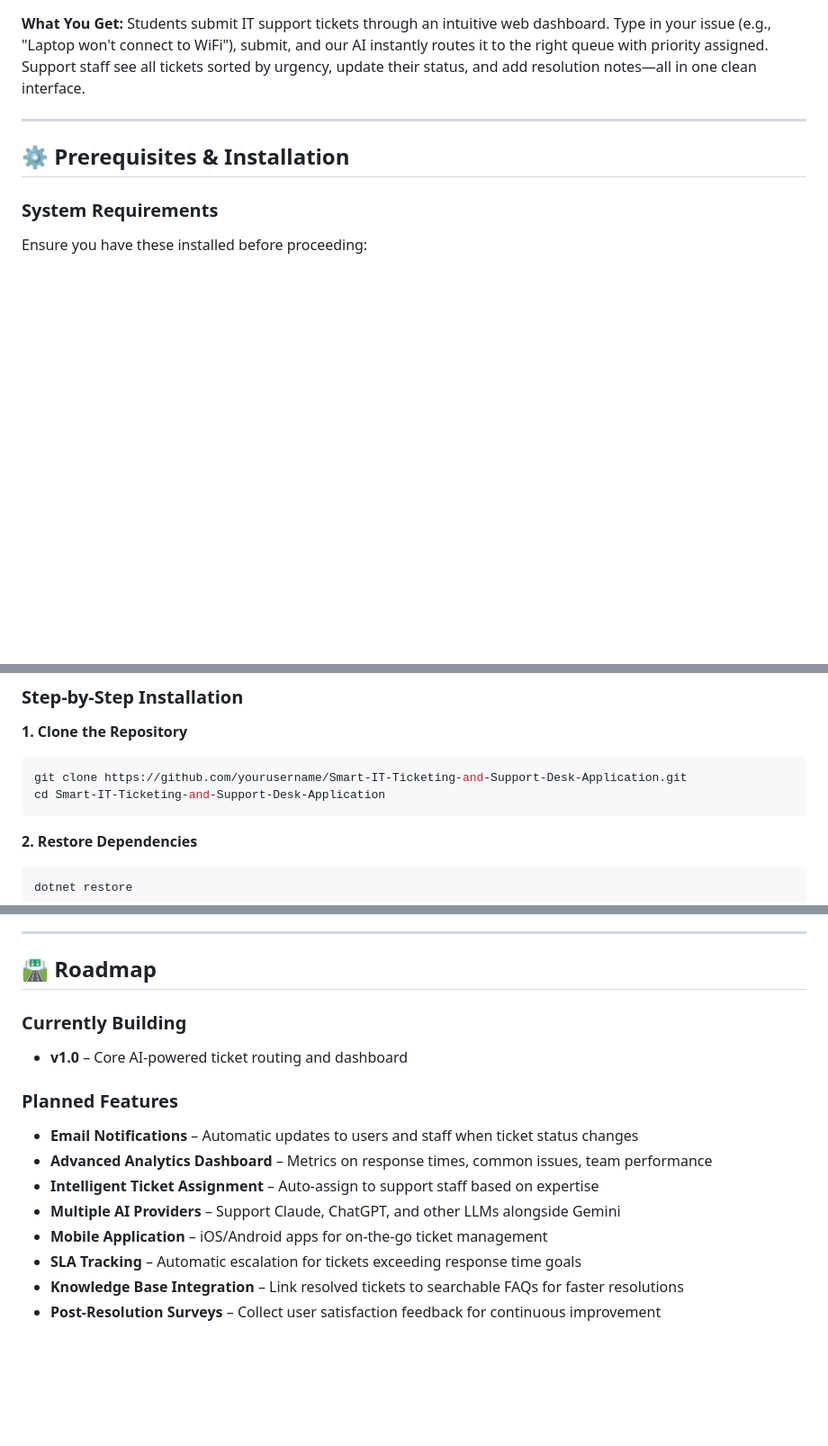
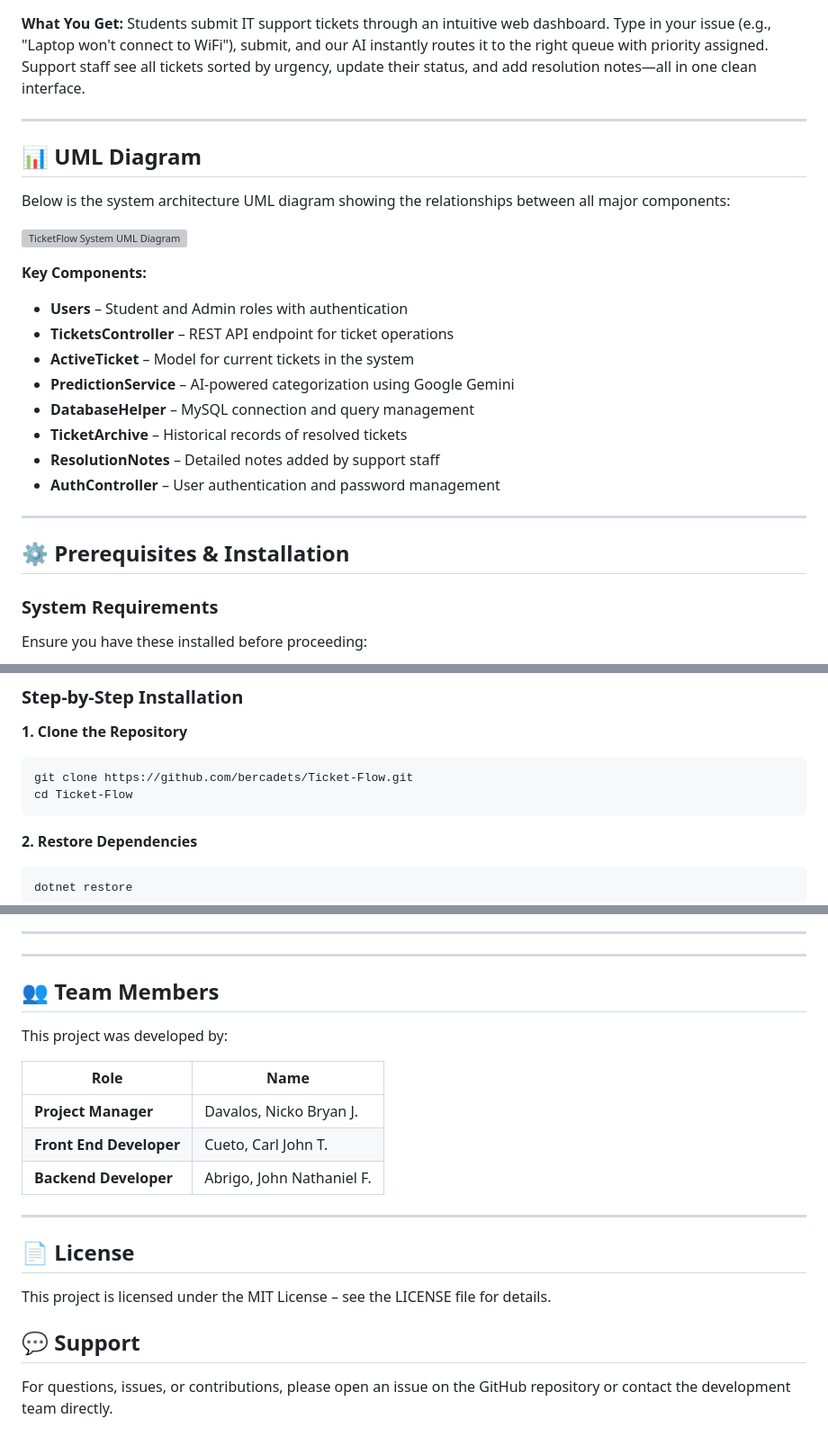
Before and after one commit to bercadets/Ticket-Flow, a Markdown page: README.md, 3 parts joined by grey strips. Shown at 90% size. Drawn GitHub-style; blank space fills up the shorter version; grey boxes are pictures that could not be loaded.

Commit message:
chore(Readme.md)
nag update ng readme nag lagay ng uml and more details

````diff
--- a/README.md
+++ b/README.md
@@ -67,6 +67,24 @@ Students submit IT support tickets through an intuitive web dashboard. Type in y
 
 ---
 
+## 📊 UML Diagram
+
+Below is the system architecture UML diagram showing the relationships between all major components:
+
+![TicketFlow System UML Diagram](docs/uml-diagram.png)
+
+**Key Components:**
+- **Users** – Student and Admin roles with authentication
+- **TicketsController** – REST API endpoint for ticket operations
+- **ActiveTicket** – Model for current tickets in the system
+- **PredictionService** – AI-powered categorization using Google Gemini
+- **DatabaseHelper** – MySQL connection and query management
+- **TicketArchive** – Historical records of resolved tickets
+- **ResolutionNotes** – Detailed notes added by support staff
+- **AuthController** – User authentication and password management
+
+---
+
 ## ⚙️ Prerequisites & Installation
 
 ### System Requirements
@@ -82,8 +100,8 @@ Ensure you have these installed before proceeding:
 
 **1. Clone the Repository**
 ```bash
-git clone https://github.com/yourusername/Smart-IT-Ticketing-and-Support-Desk-Application.git
-cd Smart-IT-Ticketing-and-Support-Desk-Application
+git clone https://github.com/bercadets/Ticket-Flow.git
+cd Ticket-Flow
 ```
 
 **2. Restore Dependencies**
@@ -170,17 +188,24 @@ Once running, visit `https://localhost:5001/swagger` to explore all API endpoint
 
 ---
 
-## 🛣️ Roadmap
+---
 
-### Currently Building
-- **v1.0** – Core AI-powered ticket routing and dashboard
+## 👥 Team Members
 
-### Planned Features
-- **Email Notifications** – Automatic updates to users and staff when ticket status changes
-- **Advanced Analytics Dashboard** – Metrics on response times, common issues, team performance
-- **Intelligent Ticket Assignment** – Auto-assign to support staff based on expertise
-- **Multiple AI Providers** – Support Claude, ChatGPT, and other LLMs alongside Gemini
-- **Mobile Application** – iOS/Android apps for on-the-go ticket management
-- **SLA Tracking** – Automatic escalation for tickets exceeding response time goals
-- **Knowledge Base Integration** – Link resolved tickets to searchable FAQs for faster resolutions
-- **Post-Resolution Surveys** – Collect user satisfaction feedback for continuous improvement
+This project was developed by:
+
+| Role | Name |
+|------|------|
+| **Project Manager** | Davalos, Nicko Bryan J. |
+| **Front End Developer** | Cueto, Carl John T. |
+| **Backend Developer** | Abrigo, John Nathaniel F. |
+
+---
+
+## 📄 License
+
+This project is licensed under the MIT License – see the LICENSE file for details.
+
+## 💬 Support
+
+For questions, issues, or contributions, please open an issue on the GitHub repository or contact the development team directly.
````
Also changed, not shown: other parts of README.md (+1 -1 lines).
